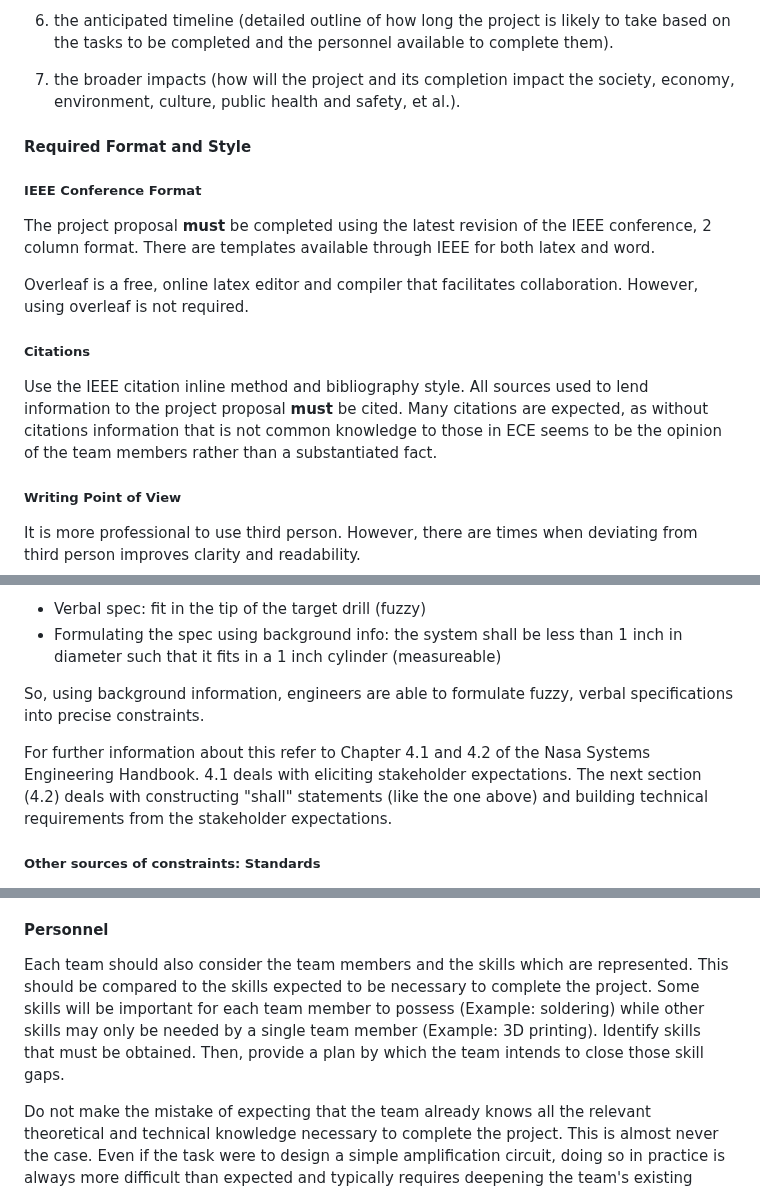
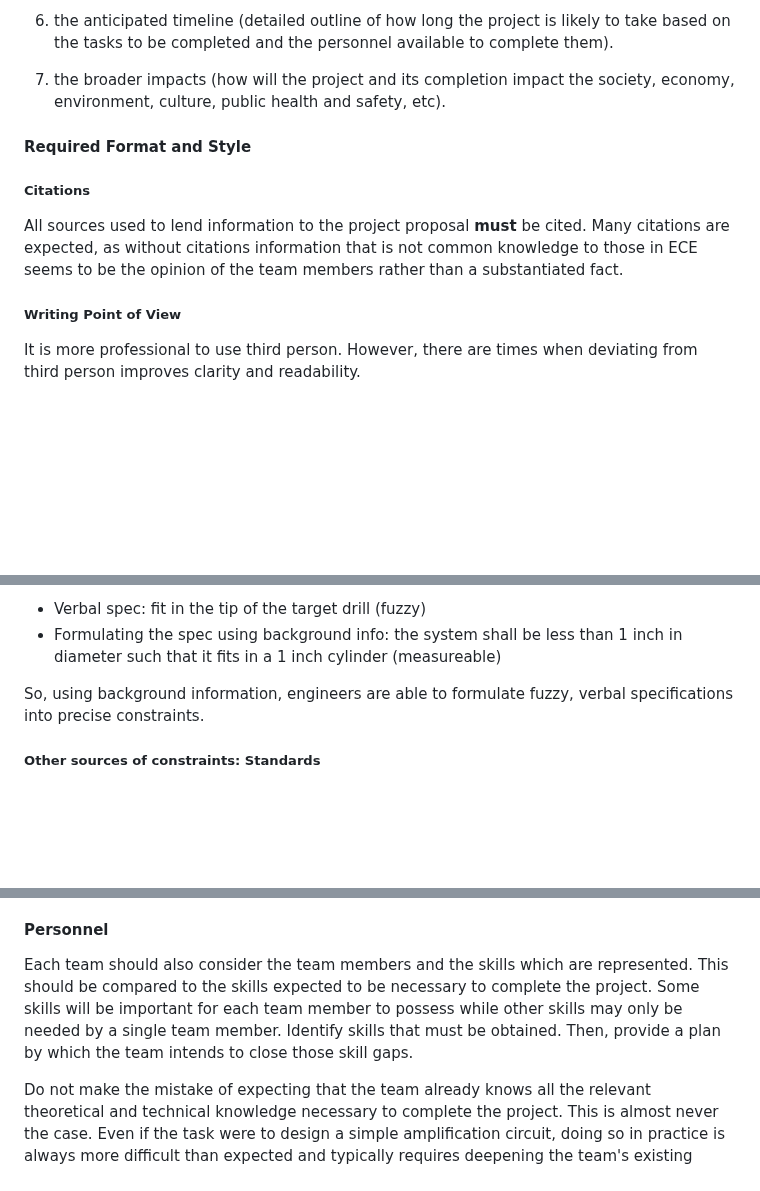
Before and after one commit to ACruz-42/F24_Team1_CapstoneDemo, a Markdown page: Reports/Project Proposal.md, 3 parts joined by grey strips. Rendered like a GitHub page; blank space fills up the shorter version.

```diff
--- a/Reports/Project Proposal.md
+++ b/Reports/Project Proposal.md
@@ -30,19 +29,13 @@ A good project proposal will leave the reader clearly understanding
 
 6. the anticipated timeline (detailed outline of how long the project is likely to take based on the tasks to be completed and the personnel available to complete them).
 
-7. the broader impacts (how will the project and its completion impact the society, economy, environment, culture, public health and safety, et al.).
+7. the broader impacts (how will the project and its completion impact the society, economy, environment, culture, public health and safety, etc).
 
 #### Required Format and Style
 
-##### IEEE Conference Format
-
-The project proposal **must** be completed using the latest revision of the IEEE conference, 2 column format. There are templates available through IEEE for both latex and word.
-
-Overleaf is a free, online latex editor and compiler that facilitates collaboration. However, using overleaf is not required.
-
 ##### Citations
 
-Use the IEEE citation inline method and bibliography style. All sources used to lend information to the project proposal **must** be cited. Many citations are expected, as without citations information that is not common knowledge to those in ECE seems to be the opinion of the team members rather than a substantiated fact.
+All sources used to lend information to the project proposal **must** be cited. Many citations are expected, as without citations information that is not common knowledge to those in ECE seems to be the opinion of the team members rather than a substantiated fact.
 
 ##### Writing Point of View
 
@@ -107,8 +95,6 @@ All of the specifications given are very fuzzy. It is the engineer's job to take
 - Formulating the spec using background info: the system shall be less than 1 inch in diameter such that it fits in a 1 inch cylinder (measureable)
 
 So, using background information, engineers are able to formulate fuzzy, verbal specifications into precise constraints.
-
-For further information about this refer to Chapter 4.1 and 4.2 of the Nasa Systems Engineering Handbook. 4.1 deals with eliciting stakeholder expectations. The next section (4.2) deals with constructing "shall" statements (like the one above) and building technical requirements from the stakeholder expectations.
 
 ##### Other sources of constraints: Standards
 
@@ -186,7 +169,7 @@ Each project proposal **must** include a detailed explanation regarding what res
 
 #### Personnel
 
-Each team should also consider the team members and the skills which are represented. This should be compared to the skills expected to be necessary to complete the project. Some skills will be important for each team member to possess (Example: soldering) while other skills may only be needed by a single team member (Example: 3D printing). Identify skills that must be obtained. Then, provide a plan by which the team intends to close those skill gaps.
+Each team should also consider the team members and the skills which are represented. This should be compared to the skills expected to be necessary to complete the project. Some skills will be important for each team member to possess while other skills may only be needed by a single team member. Identify skills that must be obtained. Then, provide a plan by which the team intends to close those skill gaps.
 
 Do not make the mistake of expecting that the team already knows all the relevant theoretical and technical knowledge necessary to complete the project. This is almost never the case. Even if the task were to design a simple amplification circuit, doing so in practice is always more difficult than expected and typically requires deepening the team's existing understanding.
 
```
Also changed, not shown: other parts of Reports/Project Proposal.md (+19 -41 lines).
